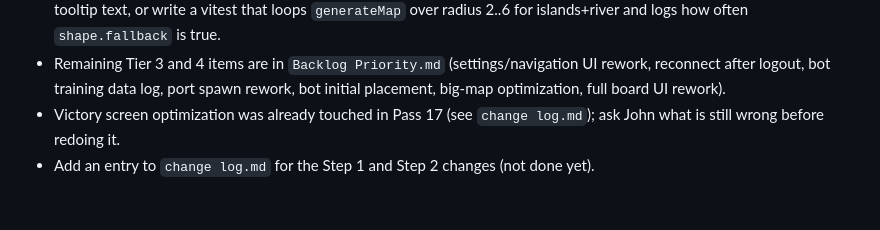
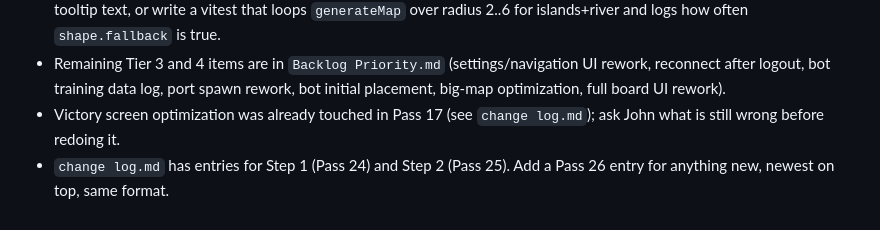
Before and after one commit to DaMainZane/colonist-custom-catan, a Markdown page: Handoff.md, the part around the change. Drawn GitHub-style.

```diff
--- a/Handoff.md
+++ b/Handoff.md
@@ -22,4 +22,4 @@ Seed show toggle, bigger settlements/cities (`BUILDING_BASE_SCALE` in `render/bo
 - **Shape bug (Dashboard line 102)**: root cause unknown. It is the `shape-fallback` path in `shared/mapgen.ts` -> `runShape` (`shared/mapshape.ts`, not read yet). Likely candidates: carve ops (`river`, `lake` in `packs/base/map/shapes.ts`) or islands on the default radius 2 board (19 tiles). Ask John for the picks, radius and the tag tooltip text, or write a vitest that loops `generateMap` over radius 2..6 for islands+river and logs how often `shape.fallback` is true.
 - Remaining Tier 3 and 4 items are in `Backlog Priority.md` (settings/navigation UI rework, reconnect after logout, bot training data log, port spawn rework, bot initial placement, big-map optimization, full board UI rework).
 - Victory screen optimization was already touched in Pass 17 (see `change log.md`); ask John what is still wrong before redoing it.
-- Add an entry to `change log.md` for the Step 1 and Step 2 changes (not done yet).
+- `change log.md` has entries for Step 1 (Pass 24) and Step 2 (Pass 25). Add a Pass 26 entry for anything new, newest on top, same format.
```
Also changed, not shown: change log.md (+32 -0 lines).
